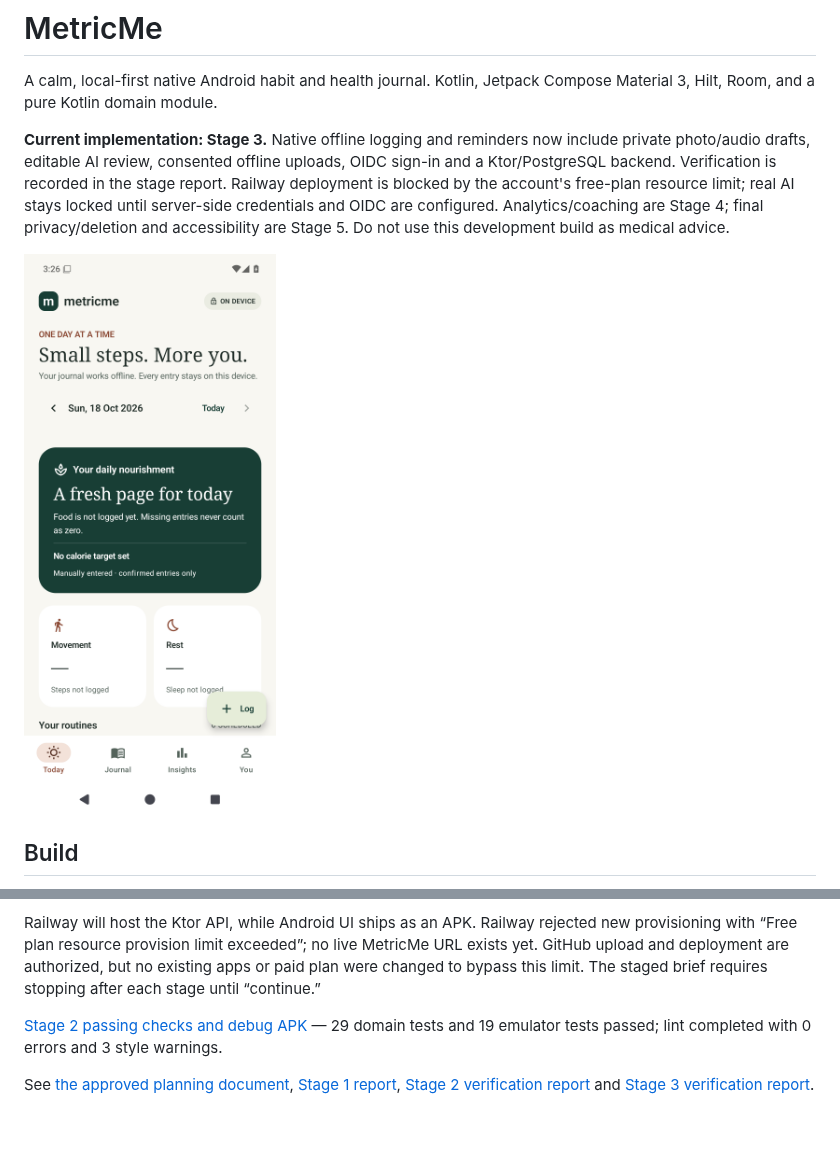
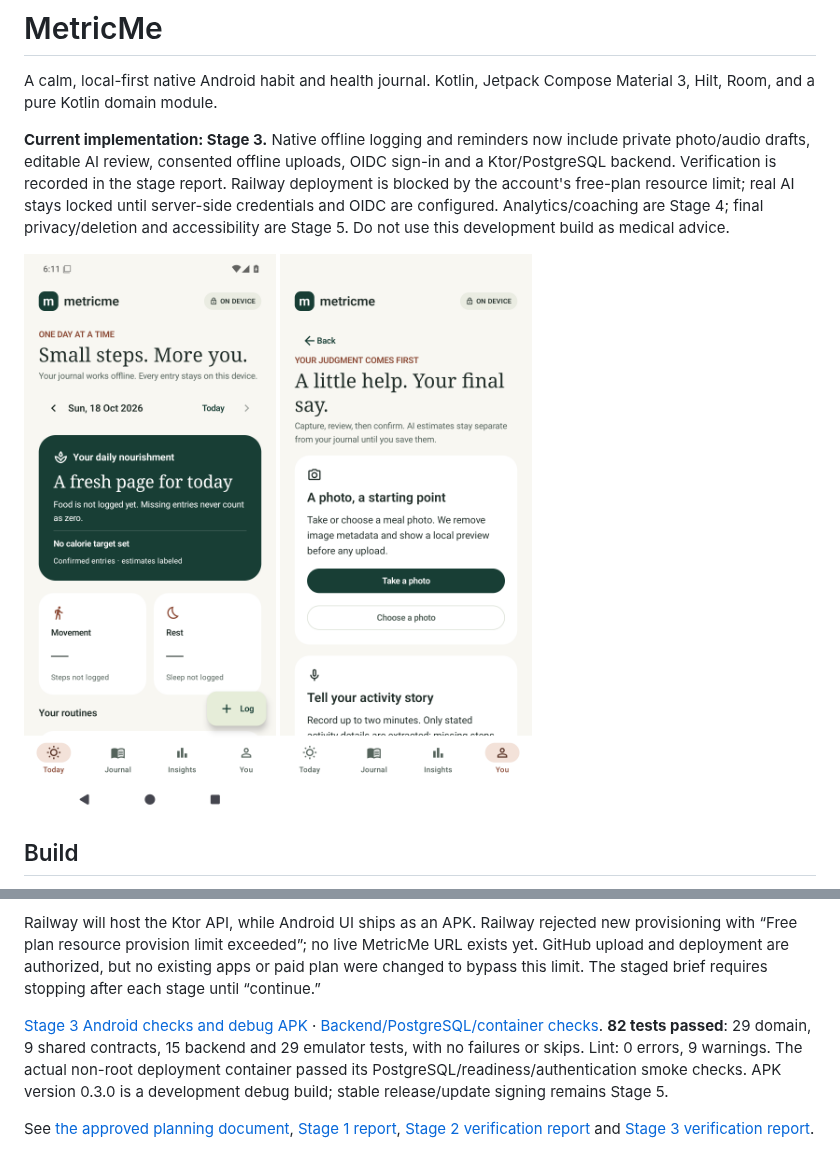
Before and after one commit to hbhaq/metricme-cc, a Markdown page: README.md, 2 parts joined by grey strips. Drawn GitHub-style; pictures changed too: docs/screenshots/ai-assist.png (added), docs/screenshots/today.png; blank space fills up the shorter version.

Commit message:
Document 82 passing Stage 3 tests, native UI captures and Railway capacity blocker [skip ci]

```diff
--- a/README.md
+++ b/README.md
@@ -5,6 +5,7 @@ A calm, local-first native Android habit and health journal. Kotlin, Jetpack Com
 **Current implementation: Stage 3.** Native offline logging and reminders now include private photo/audio drafts, editable AI review, consented offline uploads, OIDC sign-in and a Ktor/PostgreSQL backend. Verification is recorded in the stage report. Railway deployment is blocked by the account's free-plan resource limit; real AI stays locked until server-side credentials and OIDC are configured. Analytics/coaching are Stage 4; final privacy/deletion and accessibility are Stage 5. Do not use this development build as medical advice.
 
 <img src="docs/screenshots/today.png" width="320" alt="MetricMe Today screen captured from the real Android app on the CI emulator">
+<img src="docs/screenshots/ai-assist.png" width="320" alt="MetricMe native photo and audio draft screen captured during the actual emulator UI test">
 
 ## Build
 
@@ -50,6 +51,6 @@ Notifications and microphone access are contextual and optional. Photo Picker ne
 
 Railway will host the Ktor API, while Android UI ships as an APK. Railway rejected new provisioning with “Free plan resource provision limit exceeded”; no live MetricMe URL exists yet. GitHub upload and deployment are authorized, but no existing apps or paid plan were changed to bypass this limit. The staged brief requires stopping after each stage until “continue.”
 
-[Stage 2 passing checks and debug APK](https://github.com/hbhaq/metricme-cc/actions/runs/39140255260) — 29 domain tests and 19 emulator tests passed; lint completed with 0 errors and 3 style warnings.
+[Stage 3 Android checks and debug APK](https://github.com/hbhaq/metricme-cc/actions/runs/39152724736) · [Backend/PostgreSQL/container checks](https://github.com/hbhaq/metricme-cc/actions/runs/39152724727). **82 tests passed**: 29 domain, 9 shared contracts, 15 backend and 29 emulator tests, with no failures or skips. Lint: 0 errors, 9 warnings. The actual non-root deployment container passed its PostgreSQL/readiness/authentication smoke checks. APK version 0.3.0 is a development debug build; stable release/update signing remains Stage 5.
 
 See [the approved planning document](STAGE-0-PLAN.md), [Stage 1 report](docs/STAGE-1-REPORT.md), [Stage 2 verification report](docs/STAGE-2-REPORT.md) and [Stage 3 verification report](docs/STAGE-3-REPORT.md).
```
Also changed, not shown: docs/DEPLOYMENT.md (+1 -1 lines), docs/STAGE-3-REPORT.md (+20 -2 lines).
